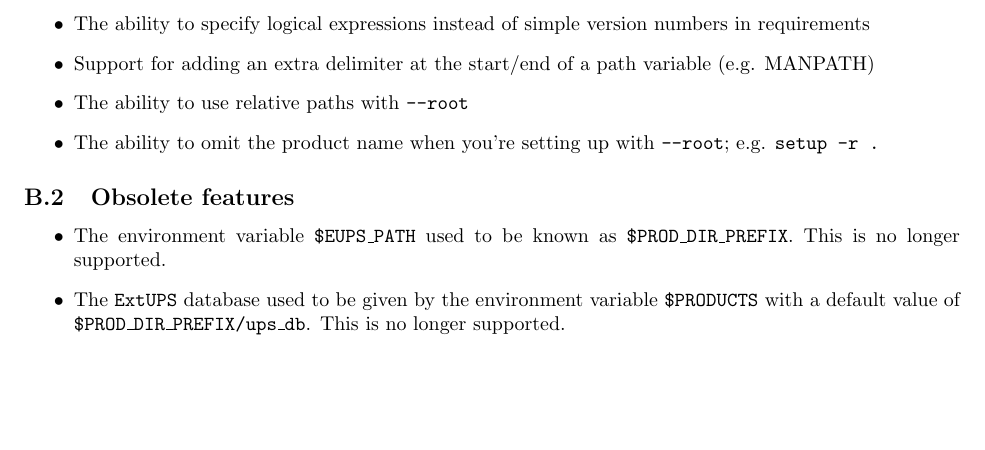
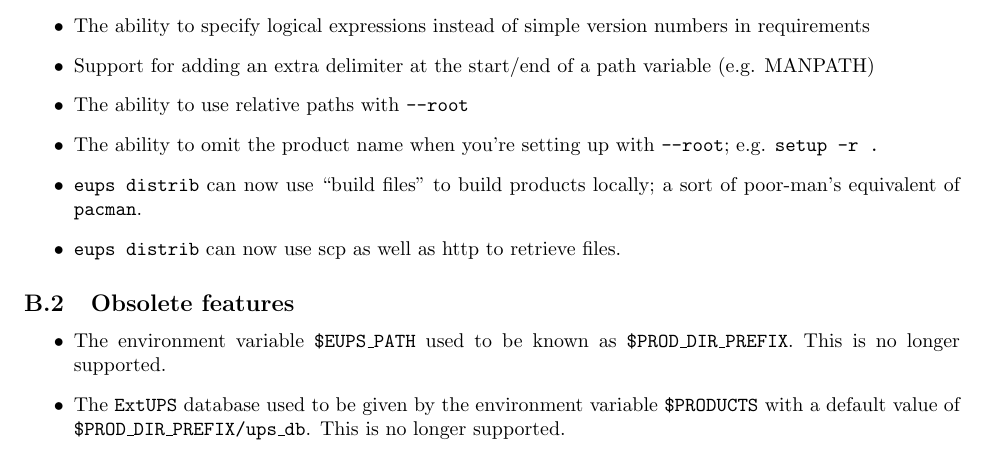
Before and after one commit to RobertLuptonTheGood/eups, a LaTeX document (doc/eups.tex): part of page 20 of 22, cut so that both start at the same text, the shorter picture padded with empty space. Compiled offline with pdfLaTeX.

Commit message:
Updated docs

```diff
--- a/doc/eups.tex
+++ b/doc/eups.tex
@@ -1372,6 +1372,15 @@ highlights are:
   \item
     The ability to omit the product name when you're
     setting up with \code{--root}; e.g. \code{setup -r .}
+
+  \item
+    \code{eups distrib} can now use ``build files'' to
+    build products locally;  a sort of poor-man's equivalent
+    of \pacman{}.
+
+  \item
+    \code{eups distrib} can now use scp as well as http to
+    retrieve files.
 \end{itemize}
 
 \subsection{Obsolete features}
```
